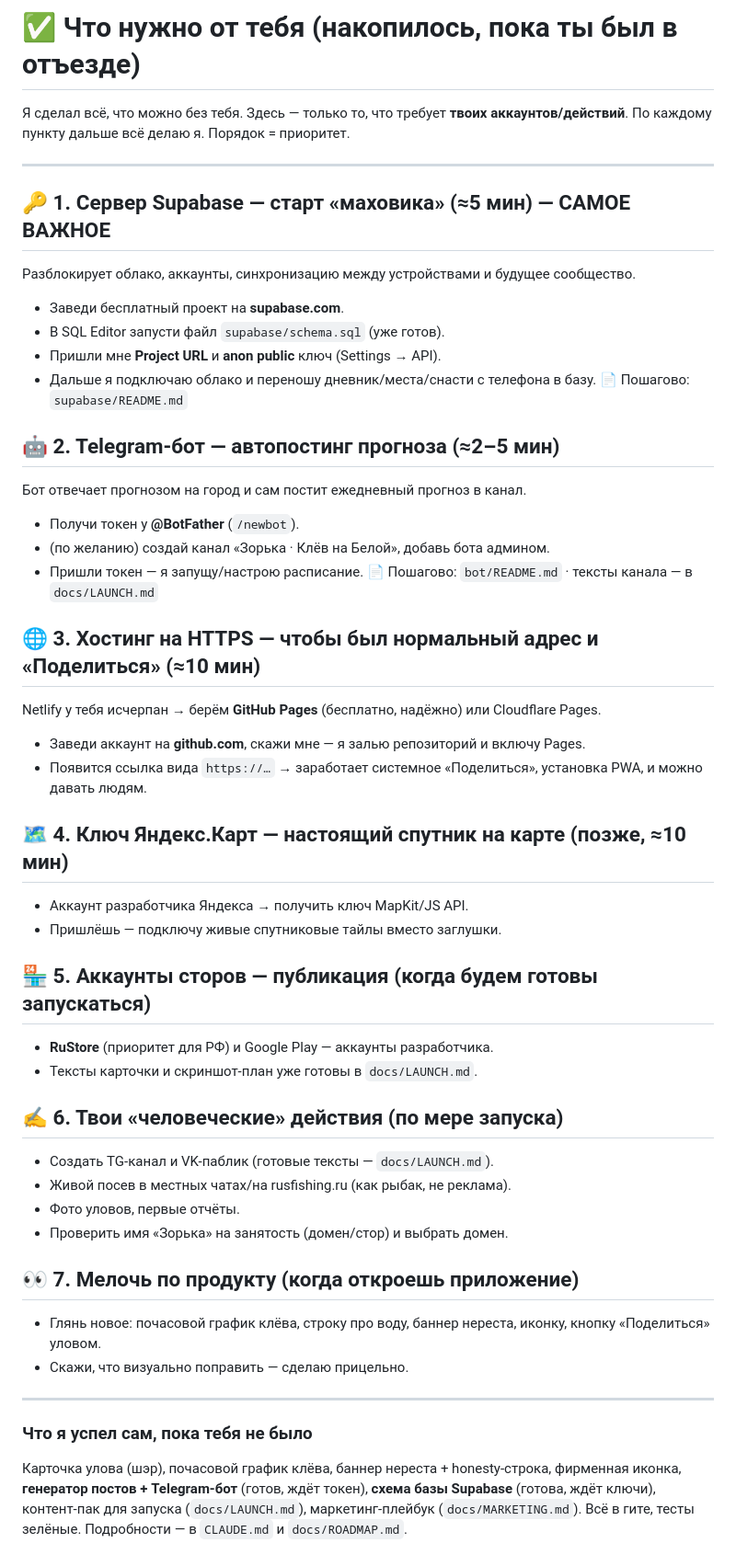
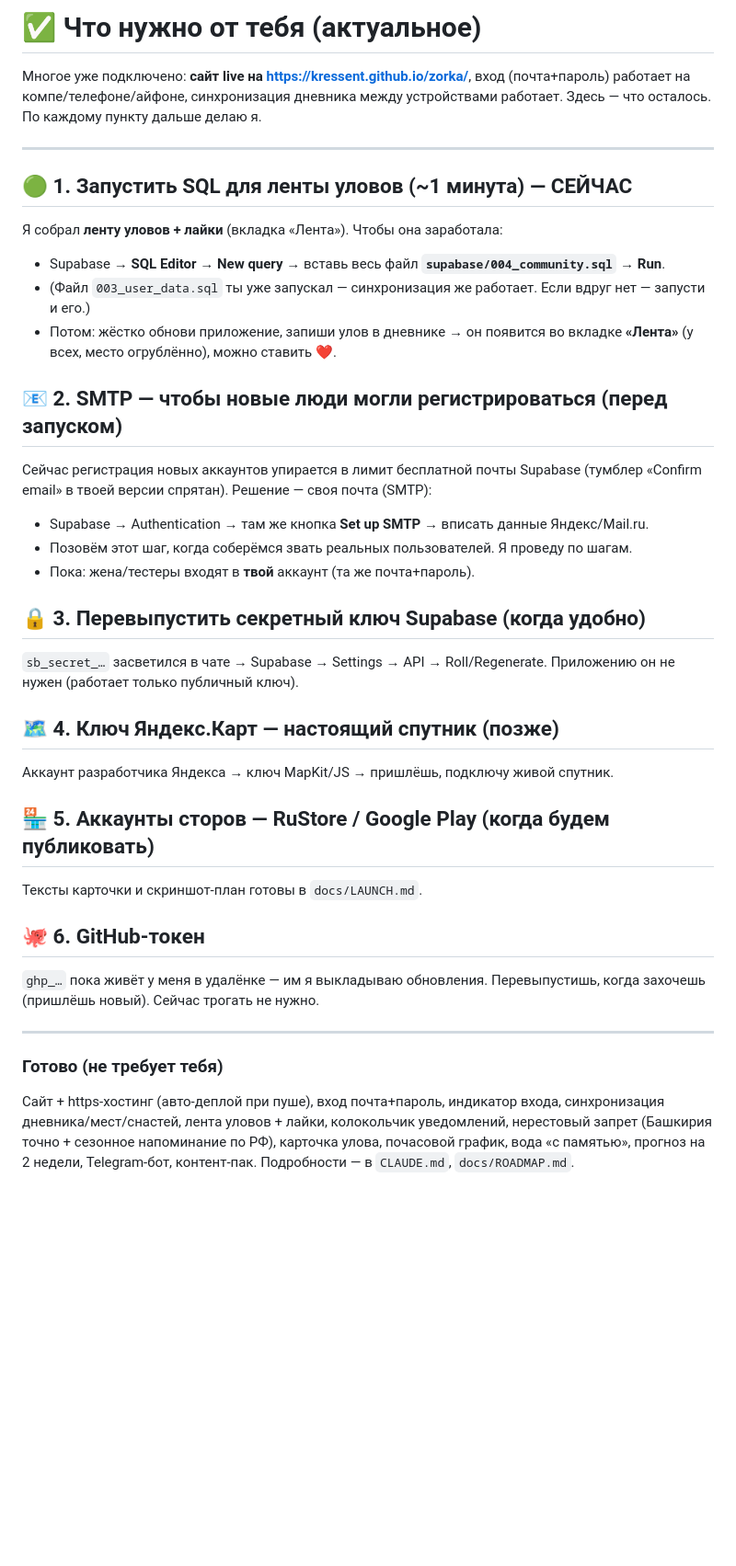
Before and after one commit to kressent/zorka, a Markdown page: TODO-FOR-YOU.md, the part around the change. Shown at 92% size. Drawn GitHub-style; blank space fills up the shorter version.

```diff
--- a/TODO-FOR-YOU.md
+++ b/TODO-FOR-YOU.md
@@ -1,53 +1,43 @@
-# ✅ Что нужно от тебя (накопилось, пока ты был в отъезде)
+# ✅ Что нужно от тебя (актуальное)
 
-Я сделал всё, что можно без тебя. Здесь — только то, что требует **твоих
-аккаунтов/действий**. По каждому пункту дальше всё делаю я. Порядок = приоритет.
+Многое уже подключено: **сайт live на https://kressent.github.io/zorka/**, вход
+(почта+пароль) работает на компе/телефоне/айфоне, синхронизация дневника между
+устройствами работает. Здесь — что осталось. По каждому пункту дальше делаю я.
 
 ---
 
-## 🔑 1. Сервер Supabase — старт «маховика» (≈5 мин) — САМОЕ ВАЖНОЕ
-Разблокирует облако, аккаунты, синхронизацию между устройствами и будущее сообщество.
-- Заведи бесплатный проект на **supabase.com**.
-- В SQL Editor запусти файл `supabase/schema.sql` (уже готов).
-- Пришли мне **Project URL** и **anon public** ключ (Settings → API).
-- Дальше я подключаю облако и переношу дневник/места/снасти с телефона в базу.
-📄 Пошагово: `supabase/README.md`
+## 🟢 1. Запустить SQL для ленты уловов (~1 минута) — СЕЙЧАС
+Я собрал **ленту уловов + лайки** (вкладка «Лента»). Чтобы она заработала:
+- Supabase → **SQL Editor** → **New query** → вставь весь файл **`supabase/004_community.sql`** → **Run**.
+- (Файл `003_user_data.sql` ты уже запускал — синхронизация же работает. Если вдруг нет — запусти и его.)
+- Потом: жёстко обнови приложение, запиши улов в дневнике → он появится во вкладке **«Лента»** (у всех, место огрублённо), можно ставить ❤.
 
-## 🤖 2. Telegram-бот — автопостинг прогноза (≈2–5 мин)
-Бот отвечает прогнозом на город и сам постит ежедневный прогноз в канал.
-- Получи токен у **@BotFather** (`/newbot`).
-- (по желанию) создай канал «Зорька · Клёв на Белой», добавь бота админом.
-- Пришли токен — я запущу/настрою расписание.
-📄 Пошагово: `bot/README.md` · тексты канала — в `docs/LAUNCH.md`
+## 📧 2. SMTP — чтобы новые люди могли регистрироваться (перед запуском)
+Сейчас регистрация новых аккаунтов упирается в лимит бесплатной почты Supabase
+(тумблер «Confirm email» в твоей версии спрятан). Решение — своя почта (SMTP):
+- Supabase → Authentication → там же кнопка **Set up SMTP** → вписать данные Яндекс/Mail.ru.
+- Позовём этот шаг, когда соберёмся звать реальных пользователей. Я проведу по шагам.
+- Пока: жена/тестеры входят в **твой** аккаунт (та же почта+пароль).
 
-## 🌐 3. Хостинг на HTTPS — чтобы был нормальный адрес и «Поделиться» (≈10 мин)
-Netlify у тебя исчерпан → берём **GitHub Pages** (бесплатно, надёжно) или Cloudflare Pages.
-- Заведи аккаунт на **github.com**, скажи мне — я залью репозиторий и включу Pages.
-- Появится ссылка вида `https://…` → заработает системное «Поделиться», установка PWA, и можно давать людям.
+## 🔒 3. Перевыпустить секретный ключ Supabase (когда удобно)
+`sb_secret_…` засветился в чате → Supabase → Settings → API → Roll/Regenerate.
+Приложению он не нужен (работает только публичный ключ).
 
-## 🗺 4. Ключ Яндекс.Карт — настоящий спутник на карте (позже, ≈10 мин)
-- Аккаунт разработчика Яндекса → получить ключ MapKit/JS API.
-- Пришлёшь — подключу живые спутниковые тайлы вместо заглушки.
+## 🗺 4. Ключ Яндекс.Карт — настоящий спутник (позже)
+Аккаунт разработчика Яндекса → ключ MapKit/JS → пришлёшь, подключу живой спутник.
 
-## 🏪 5. Аккаунты сторов — публикация (когда будем готовы запускаться)
-- **RuStore** (приоритет для РФ) и Google Play — аккаунты разработчика.
-- Тексты карточки и скриншот-план уже готовы в `docs/LAUNCH.md`.
+## 🏪 5. Аккаунты сторов — RuStore / Google Play (когда будем публиковать)
+Тексты карточки и скриншот-план готовы в `docs/LAUNCH.md`.
 
-## ✍️ 6. Твои «человеческие» действия (по мере запуска)
-- Создать TG-канал и VK-паблик (готовые тексты — `docs/LAUNCH.md`).
-- Живой посев в местных чатах/на rusfishing.ru (как рыбак, не реклама).
-- Фото уловов, первые отчёты.
-- Проверить имя «Зорька» на занятость (домен/стор) и выбрать домен.
-
-## 👀 7. Мелочь по продукту (когда откроешь приложение)
-- Глянь новое: почасовой график клёва, строку про воду, баннер нереста, иконку, кнопку «Поделиться» уловом.
-- Скажи, что визуально поправить — сделаю прицельно.
+## 🐙 6. GitHub-токен
+`ghp_…` пока живёт у меня в удалёнке — им я выкладываю обновления. Перевыпустишь,
+когда захочешь (пришлёшь новый). Сейчас трогать не нужно.
 
 ---
 
-### Что я успел сам, пока тебя не было
-Карточка улова (шэр), почасовой график клёва, баннер нереста + honesty-строка,
-фирменная иконка, **генератор постов + Telegram-бот** (готов, ждёт токен),
-**схема базы Supabase** (готова, ждёт ключи), контент-пак для запуска
-(`docs/LAUNCH.md`), маркетинг-плейбук (`docs/MARKETING.md`). Всё в гите, тесты зелёные.
-Подробности — в `CLAUDE.md` и `docs/ROADMAP.md`.
+### Готово (не требует тебя)
+Сайт + https-хостинг (авто-деплой при пуше), вход почта+пароль, индикатор входа,
+синхронизация дневника/мест/снастей, лента уловов + лайки, колокольчик уведомлений,
+нерестовый запрет (Башкирия точно + сезонное напоминание по РФ), карточка улова,
+почасовой график, вода «с памятью», прогноз на 2 недели, Telegram-бот, контент-пак.
+Подробности — в `CLAUDE.md`, `docs/ROADMAP.md`.
```
Also changed, not shown: CLAUDE.md (+11 -1 lines), docs/ROADMAP.md (+4 -4 lines).
